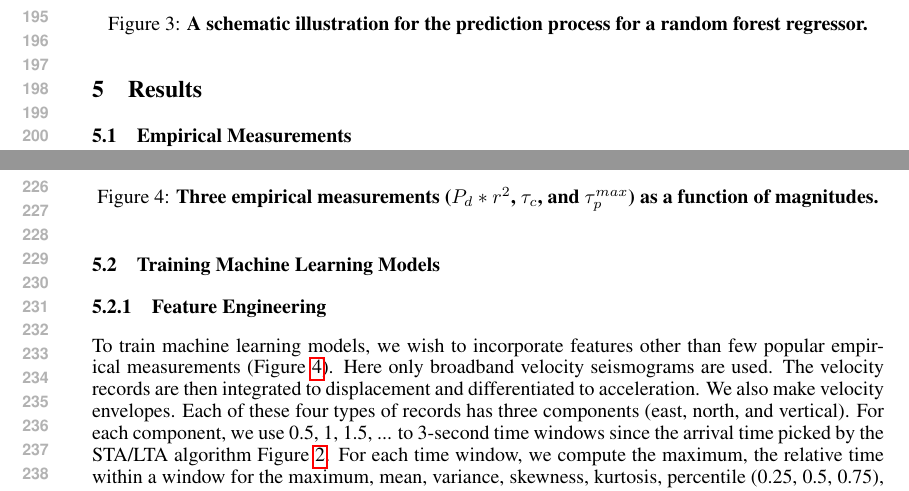
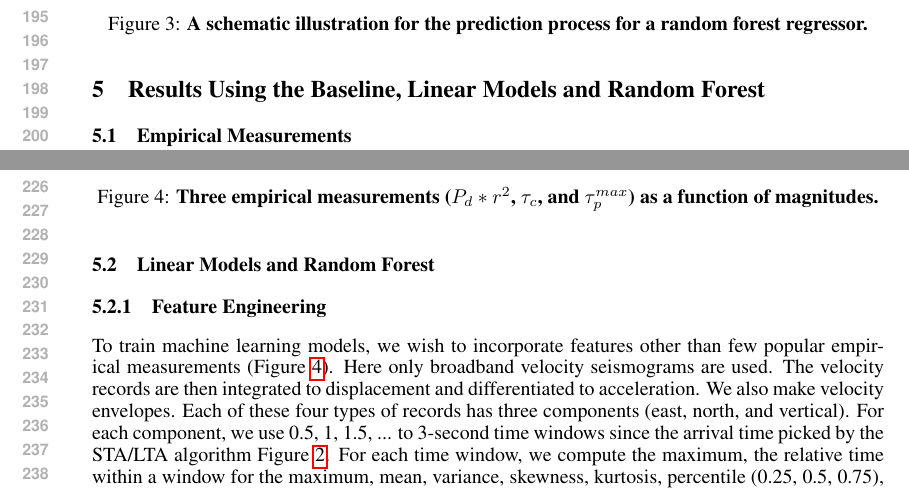
Before and after one commit to wjlei1990/EarlyWarning_Report, a LaTeX paper (cos424_template.tex): two parts of pages 4 and 5 of 9, joined at a grey line, cut so that both start at the same text. Compiled offline with pdfLaTeX.

Commit message:
Update cos424_template.tex

```diff
--- a/cos424_template.tex
+++ b/cos424_template.tex
@@ -122,7 +122,7 @@ Unlike many other machine learning method, quantifying generalization error or t
 \end{figure}
 
 
-\section{Results}
+\section{Results Using the Baseline, Linear Models and Random Forest}
 
 \subsection{Empirical Measurements}
 In this section, we report several popular empirical measurements that have been used in literature. Figure~\ref{empirical_measurements} shows the logarithm of distance-corrected $P_d$ ($P_d * r^2$, where r is the distance from the earthquake hypocenter to the station), $\tau_c$ and $\tau_p^{max}$.
@@ -139,7 +139,7 @@ We observe that there appears to be a quasi-linear relation between $P_d * r^2$
 We also observe a quasi-linear trend for $\tau_c$ and $\tau_p^{max}$ for earthquakes larger than M4. However, the significant scatter for the smaller earthquake excludes the possibility of achieving good predicting performance using a simple linear fit. This is consistent with findings in previous studies~\cite{Wurman2007}. Hence, in the following sections, we use only the linear fit for $P_d * r^2$-magnitude as the baseline.
 
 
-\subsection{Training Machine Learning Models}
+\subsection{Linear Models and Random Forest}
 \subsubsection{Feature Engineering}
 To train machine learning models, we wish to incorporate features other than few popular empirical measurements (Figure~\ref{empirical_measurements}). Here only broadband velocity seismograms are used. The velocity records are then integrated to displacement and differentiated to acceleration. We also make velocity envelopes. Each of these four types of records has three components (east, north, and vertical). For each component, we use 0.5, 1, 1.5, ... to 3-second time windows since the arrival time picked by the STA/LTA algorithm Figure~\ref{sta_lta}. For each time window, we compute the maximum, the relative time within a window for the maximum, mean, variance, skewness, kurtosis, percentile (0.25, 0.5, 0.75), and norm (L1, L2, L4), $\tau_c$ and $\tau_p^{max}$. The distance from the earthquake hypocenter to the station ($r$) is also included. We have in total 1663 features. We note there may be many redundant features, especially for amplitude information. It is possible that the performance could be improved if we incorporate more frequency-related features. But currently we use only $\tau_c$ and $\tau_p^{max}$. For random forest, the amplitude-related features are corrected by the earthquake-station distance. Most of these features are transformed into the logarithmic scale. Exceptions include skewness and kurtosis.
 \subsubsection{Prediction Performance}
```
